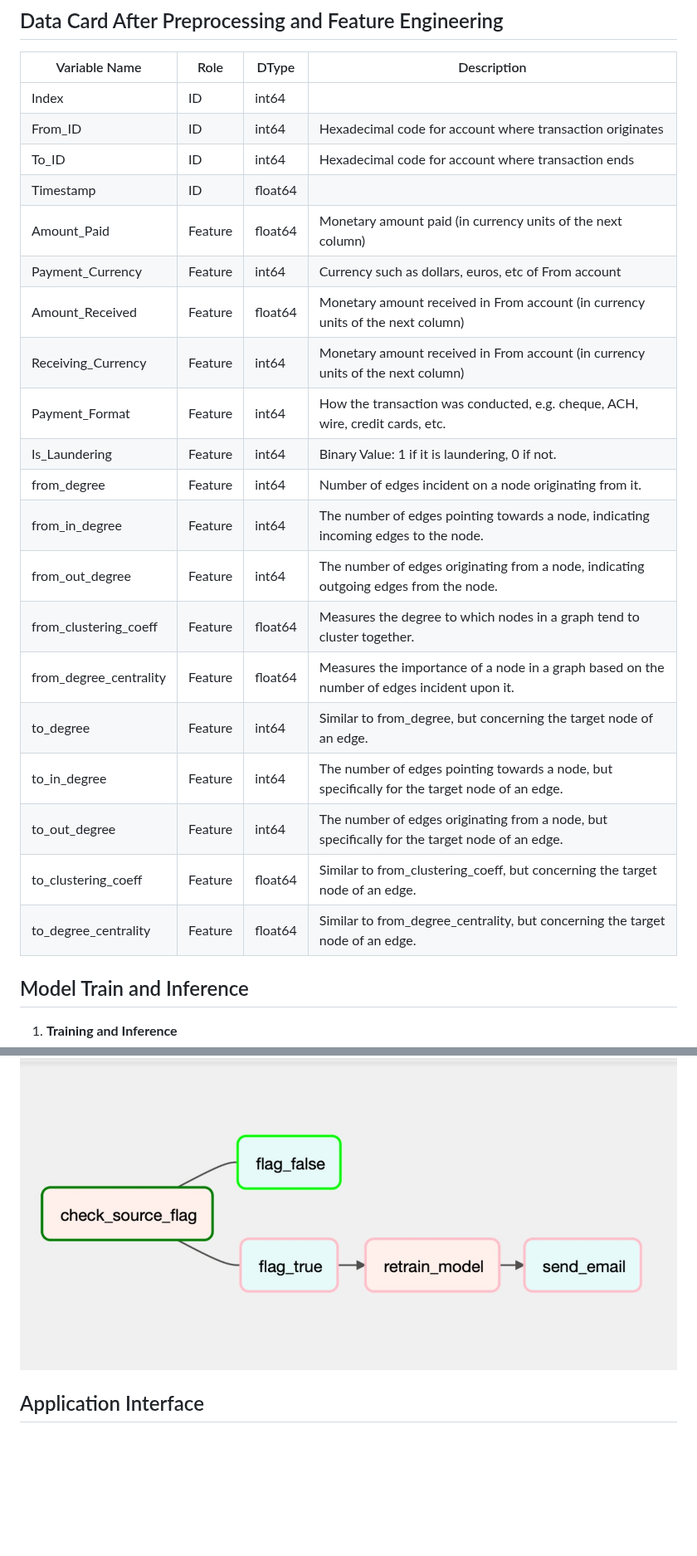
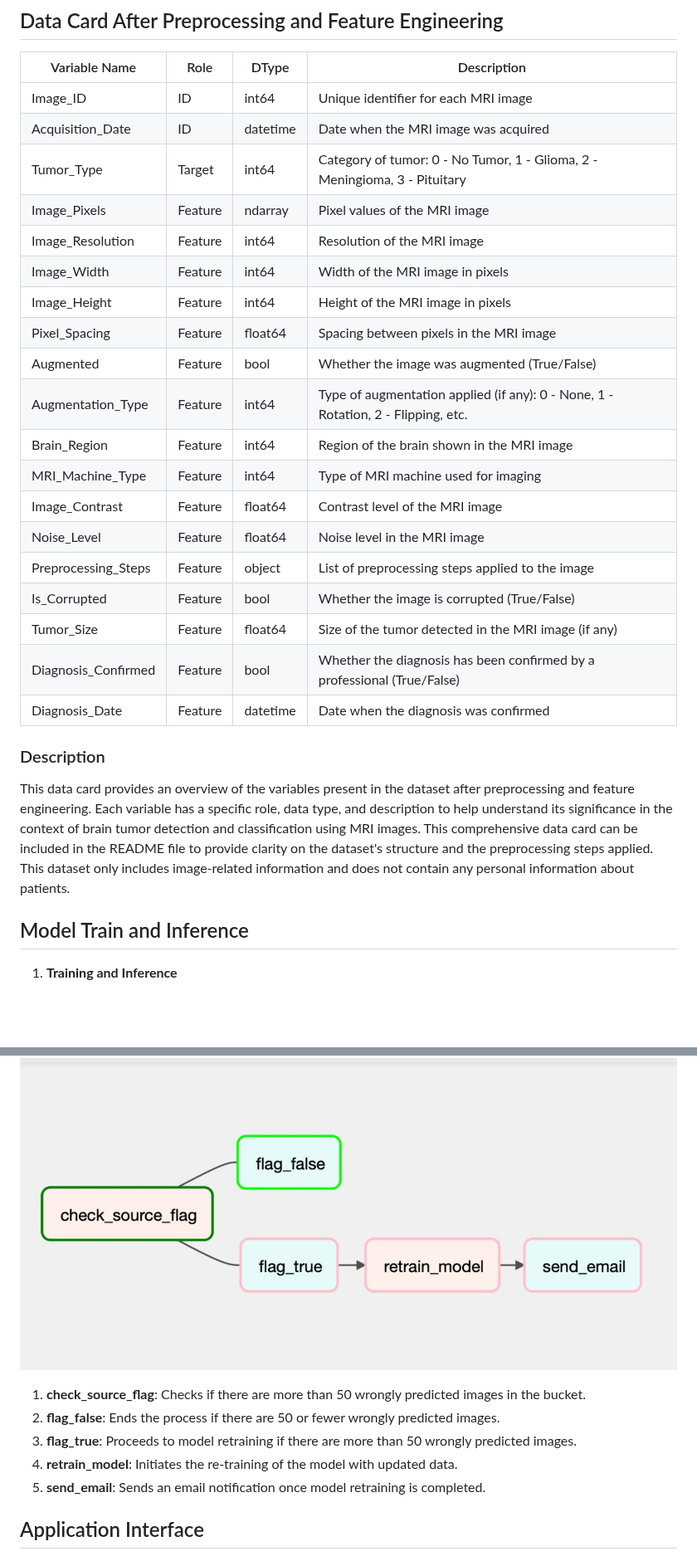
Before and after one commit to Omii2899/Brain-Tumor-Classification, a Markdown page: README.md, 2 parts joined by grey strips. Shown at 83% size. Rendered like a GitHub page; blank space fills up the shorter version.

Commit message:
bucket updation

```diff
--- a/README.md
+++ b/README.md
@@ -141,26 +143,29 @@ You need to add the key file in src/keys folder. For security purposes, we have
 
 | Variable Name            | Role    | DType    | Description                                                                        |
 |--------------------------|---------|----------|------------------------------------------------------------------------------------|
-| Index                    | ID      | int64    |                                                                                    |
-| From_ID                  | ID      | int64    | Hexadecimal code for account where transaction originates                          |
-| To_ID                    | ID      | int64    | Hexadecimal code for account where transaction ends                                |
-| Timestamp                | ID      | float64  |                                                                                    |
-| Amount_Paid              | Feature | float64  | Monetary amount paid (in currency units of the next column)                        |
-| Payment_Currency         | Feature | int64    | Currency such as dollars, euros, etc of From account                               |
-| Amount_Received          | Feature | float64  | Monetary amount received in From account (in currency units of the next column)    |
-| Receiving_Currency       | Feature | int64    | Monetary amount received in From account (in currency units of the next column)    |
-| Payment_Format           | Feature | int64    | How the transaction was conducted, e.g. cheque, ACH, wire, credit cards, etc.      |
-| Is_Laundering            | Feature | int64    | Binary Value: 1 if it is laundering, 0 if not.                                     |
-| from_degree              | Feature | int64    | Number of edges incident on a node originating from it.                            |
-| from_in_degree           | Feature | int64    | The number of edges pointing towards a node, indicating incoming edges to the node.|
-| from_out_degree          | Feature | int64    | The number of edges originating from a node, indicating outgoing edges from the node.|
-| from_clustering_coeff    | Feature | float64  | Measures the degree to which nodes in a graph tend to cluster together.            |
-| from_degree_centrality   | Feature | float64  | Measures the importance of a node in a graph based on the number of edges incident upon it.|
-| to_degree                | Feature | int64    | Similar to from_degree, but concerning the target node of an edge.                 |
-| to_in_degree             | Feature | int64    | The number of edges pointing towards a node, but specifically for the target node of an edge.|
-| to_out_degree            | Feature | int64    | The number of edges originating from a node, but specifically for the target node of an edge.|
-| to_clustering_coeff      | Feature | float64  | Similar to from_clustering_coeff, but concerning the target node of an edge.       |
-| to_degree_centrality     | Feature | float64  | Similar to from_degree_centrality, but concerning the target node of an edge.      |
+| Image_ID                 | ID      | int64    | Unique identifier for each MRI image                                               |
+| Acquisition_Date         | ID      | datetime | Date when the MRI image was acquired                                               |
+| Tumor_Type               | Target  | int64    | Category of tumor: 0 - No Tumor, 1 - Glioma, 2 - Meningioma, 3 - Pituitary         |
+| Image_Pixels             | Feature | ndarray  | Pixel values of the MRI image                                                      |
+| Image_Resolution         | Feature | int64    | Resolution of the MRI image                                                        |
+| Image_Width              | Feature | int64    | Width of the MRI image in pixels                                                   |
+| Image_Height             | Feature | int64    | Height of the MRI image in pixels                                                  |
+| Pixel_Spacing            | Feature | float64  | Spacing between pixels in the MRI image                                            |
+| Augmented                | Feature | bool     | Whether the image was augmented (True/False)                                       |
+| Augmentation_Type        | Feature | int64    | Type of augmentation applied (if any): 0 - None, 1 - Rotation, 2 - Flipping, etc.  |
+| Brain_Region             | Feature | int64    | Region of the brain shown in the MRI image                                         |
+| MRI_Machine_Type         | Feature | int64    | Type of MRI machine used for imaging                                               |
+| Image_Contrast           | Feature | float64  | Contrast level of the MRI image                                                    |
+| Noise_Level              | Feature | float64  | Noise level in the MRI image                                                       |
+| Preprocessing_Steps      | Feature | object   | List of preprocessing steps applied to the image                                   |
+| Is_Corrupted             | Feature | bool     | Whether the image is corrupted (True/False)                                        |
+| Tumor_Size               | Feature | float64  | Size of the tumor detected in the MRI image (if any)                               |
+| Diagnosis_Confirmed      | Feature | bool     | Whether the diagnosis has been confirmed by a professional (True/False)            |
+| Diagnosis_Date           | Feature | datetime | Date when the diagnosis was confirmed                                              |
+
+### Description
+
+This data card provides an overview of the variables present in the dataset after preprocessing and feature engineering. Each variable has a specific role, data type, and description to help understand its significance in the context of brain tumor detection and classification using MRI images. This comprehensive data card can be included in the README file to provide clarity on the dataset's structure and the preprocessing steps applied. This dataset only includes image-related information and does not contain any personal information about patients.
 
 ## Model Train and Inference
 
@@ -254,6 +259,12 @@ python src/dags/datapipeline.py
 #### 2. Model Retraining pipeline
 ![picture alt](assets/retrain-pipeline.jpg)
 
+1. **check_source_flag**: Checks if there are more than 50 wrongly predicted images in the bucket.
+2. **flag_false**: Ends the process if there are 50 or fewer wrongly predicted images.
+3. **flag_true**: Proceeds to model retraining if there are more than 50 wrongly predicted images.
+4. **retrain_model**: Initiates the re-training of the model with updated data.
+5. **send_email**: Sends an email notification once model retraining is completed.
+
 ## Application Interface
 
 ![picture alt](assets/ui-1.png)
```
Also changed, not shown: other parts of README.md (+7 -2 lines).
